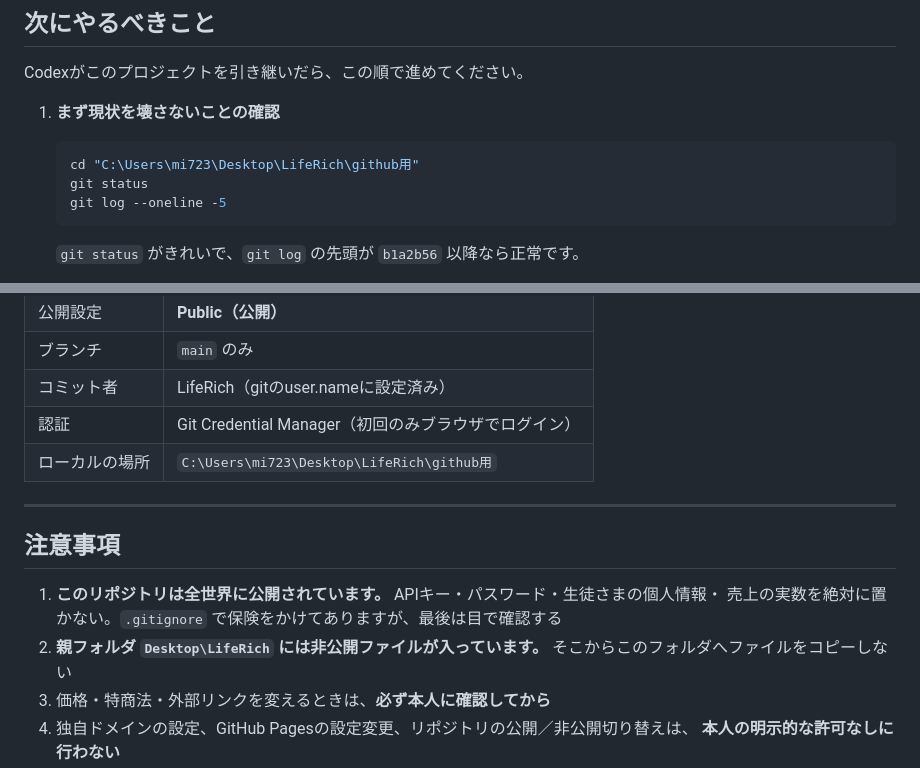
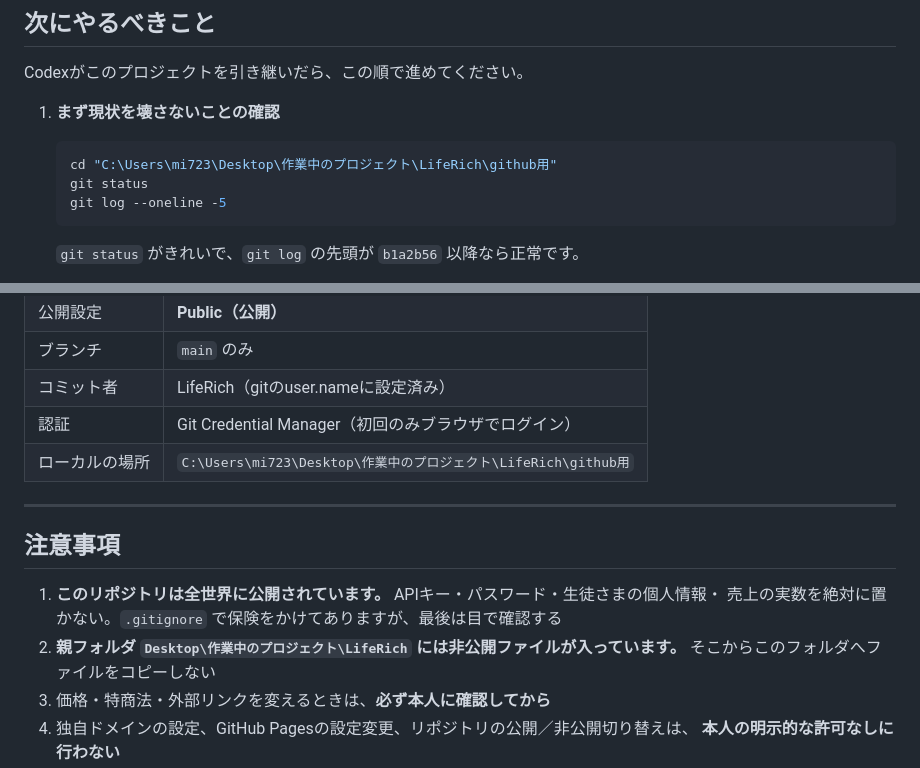
Before and after one commit to liferichmii/LifeRich, a Markdown page: HANDOFF.md, 2 parts joined by grey strips. GitHub-like rendering.

Commit message:
LifeRich HP 更新 2026/10/08 12:45:35.71

````diff
--- a/HANDOFF.md
+++ b/HANDOFF.md
@@ -63,7 +63,7 @@ Codexがこのプロジェクトを引き継いだら、この順で進めてく
 
 1. **まず現状を壊さないことの確認**
    ```bash
-   cd "C:\Users\mi723\Desktop\LifeRich\github用"
+   cd "C:\Users\mi723\Desktop\作業中のプロジェクト\LifeRich\github用"
    git status
    git log --oneline -5
    ```
@@ -140,7 +140,7 @@ git push origin main
 | ブランチ | `main` のみ |
 | コミット者 | LifeRich（gitのuser.nameに設定済み） |
 | 認証 | Git Credential Manager（初回のみブラウザでログイン） |
-| ローカルの場所 | `C:\Users\mi723\Desktop\LifeRich\github用` |
+| ローカルの場所 | `C:\Users\mi723\Desktop\作業中のプロジェクト\LifeRich\github用` |
 
 ---
 
@@ -148,7 +148,7 @@ git push origin main
 
 1. **このリポジトリは全世界に公開されています。** APIキー・パスワード・生徒さまの個人情報・
    売上の実数を絶対に置かない。`.gitignore` で保険をかけてありますが、最後は目で確認する
-2. **親フォルダ `Desktop\LifeRich` には非公開ファイルが入っています。**
+2. **親フォルダ `Desktop\作業中のプロジェクト\LifeRich` には非公開ファイルが入っています。**
    そこからこのフォルダへファイルをコピーしない
 3. 価格・特商法・外部リンクを変えるときは、**必ず本人に確認してから**
 4. 独自ドメインの設定、GitHub Pagesの設定変更、リポジトリの公開／非公開切り替えは、
````
Also changed, not shown: AGENTS.md (+1 -1 lines), CLAUDE.md (+1 -1 lines).
